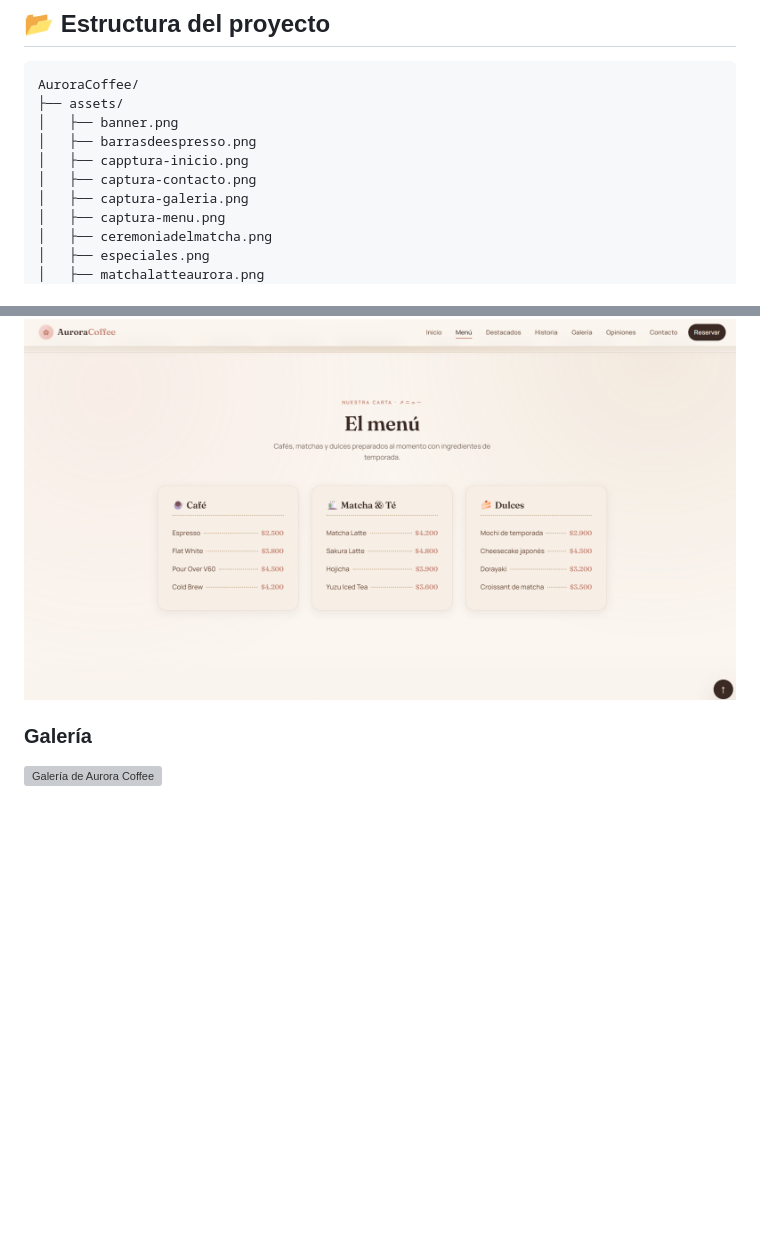
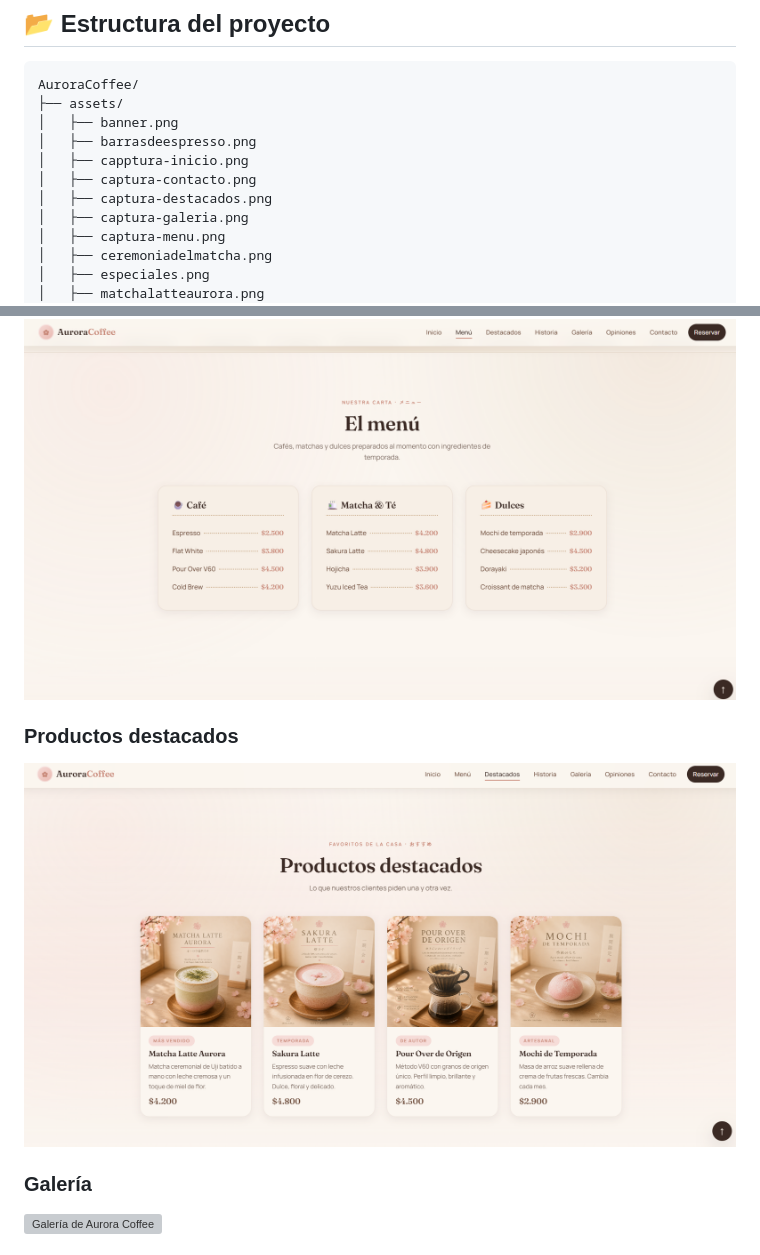
Before and after one commit to Nubby01/aurora-coffee, a Markdown page: README.md, 2 parts joined by grey strips. Drawn GitHub-style; pictures changed too: assets/captura-destacados.png (added); blank space fills up the shorter version; grey boxes are pictures that could not be loaded.

Commit message:
docs: agregar captura de productos destacados

```diff
--- a/README.md
+++ b/README.md
@@ -69,6 +69,7 @@ AuroraCoffee/
 │   ├── barrasdeespresso.png
 │   ├── capptura-inicio.png
 │   ├── captura-contacto.png
+│   ├── captura-destacados.png
 │   ├── captura-galeria.png
 │   ├── captura-menu.png
 │   ├── ceremoniadelmatcha.png
@@ -99,6 +100,10 @@ AuroraCoffee/
 ### Menú
 
 ![Menú de Aurora Coffee](assets/captura-menu.png)
+
+### Productos destacados
+
+![Productos destacados de Aurora Coffee](assets/captura-destacados.png)
 
 ### Galería
 
```
